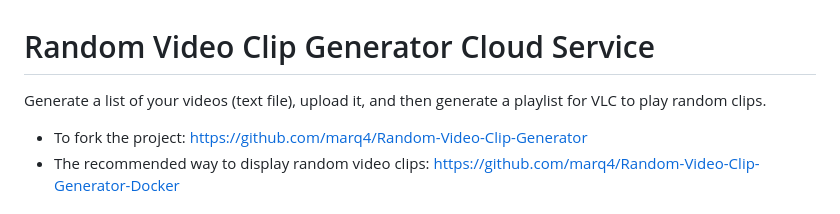
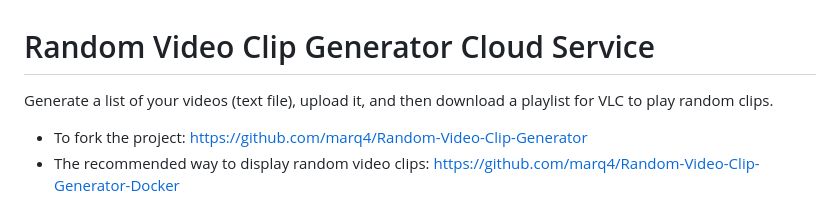
Before and after one commit to marq4/RandomVideoClipGeneratorCloudService, a Markdown page: README.md, the part around the change. Rendered like a GitHub page.

```diff
--- a/README.md
+++ b/README.md
@@ -1,6 +1,6 @@
 # Random Video Clip Generator Cloud Service
 
-Generate a list of your videos (text file), upload it, and then generate a playlist for VLC to play random clips.
+Generate a list of your videos (text file), upload it, and then download a playlist for VLC to play random clips.
 
 * To fork the project: https://github.com/marq4/Random-Video-Clip-Generator
 * The recommended way to display random video clips: https://github.com/marq4/Random-Video-Clip-Generator-Docker
```
